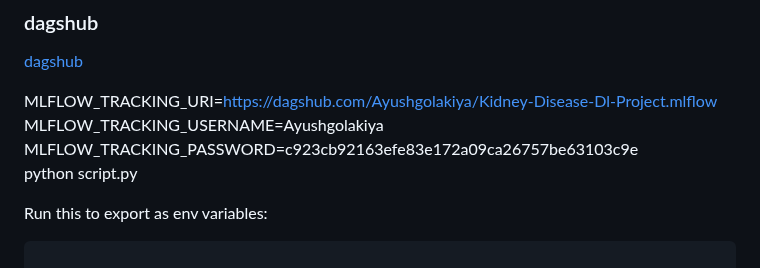
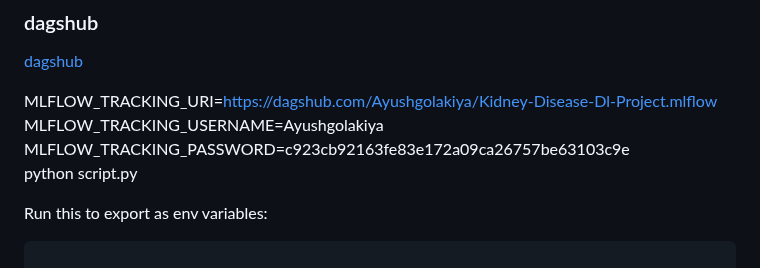
Before and after one commit to Ayushgolakiya/Kidney-Disease-Dl-Project, a Markdown page: README.md, the part around the change. GitHub-like rendering.

```diff
--- a/README.md
+++ b/README.md
@@ -67,7 +67,7 @@ open up you local host and port
 
 MLFLOW_TRACKING_URI=https://dagshub.com/Ayushgolakiya/Kidney-Disease-Dl-Project.mlflow \
 MLFLOW_TRACKING_USERNAME=Ayushgolakiya \
-MLFLOW_TRACKING_PASSWORD=c923cb92163efe83e172a09ca26757be63103c9e \
+MLFLOW_TRACKING_PASSWORD=c923cb92163fe83e172a09ca26757be63103c9e \
 python script.py
 
 Run this to export as env variables:
```
